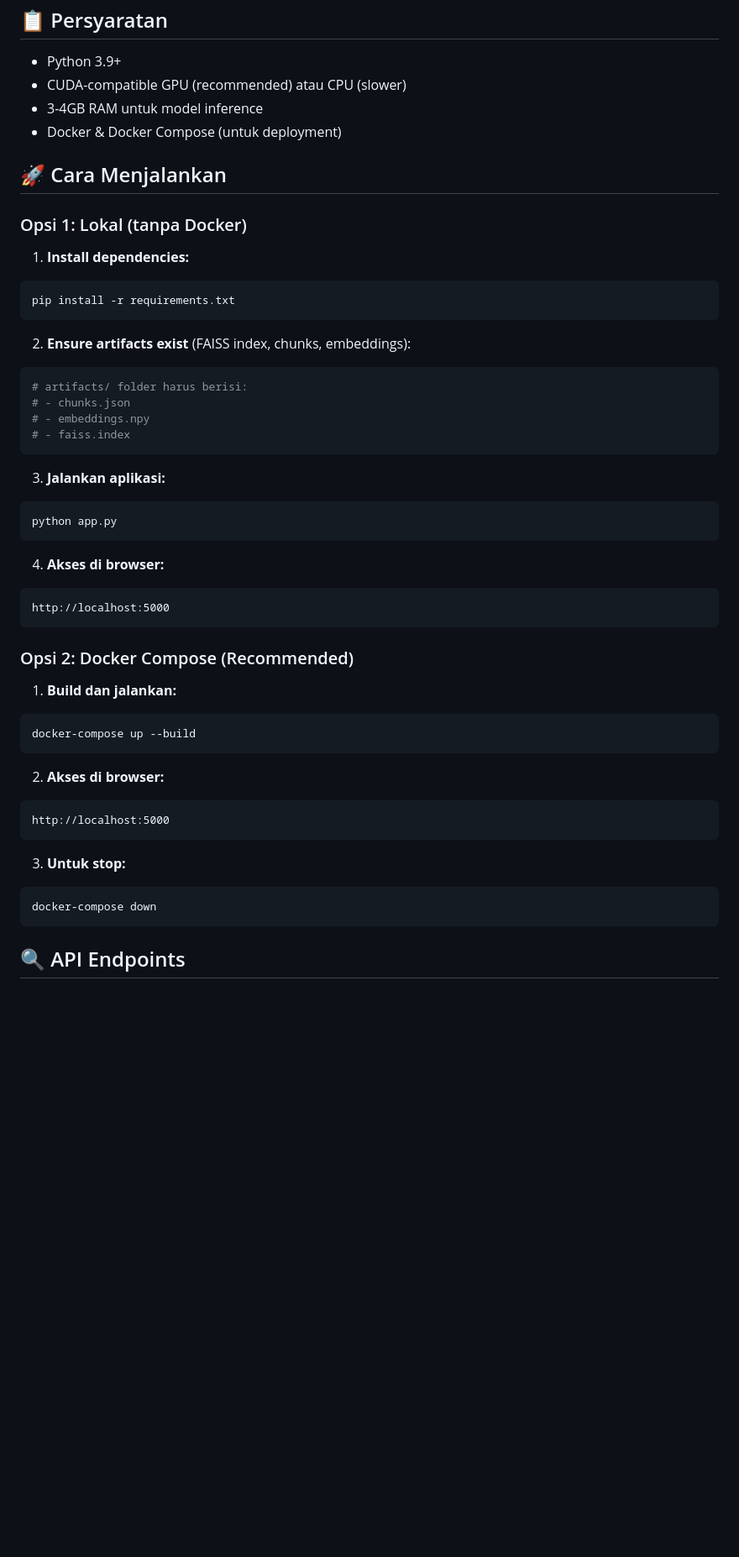
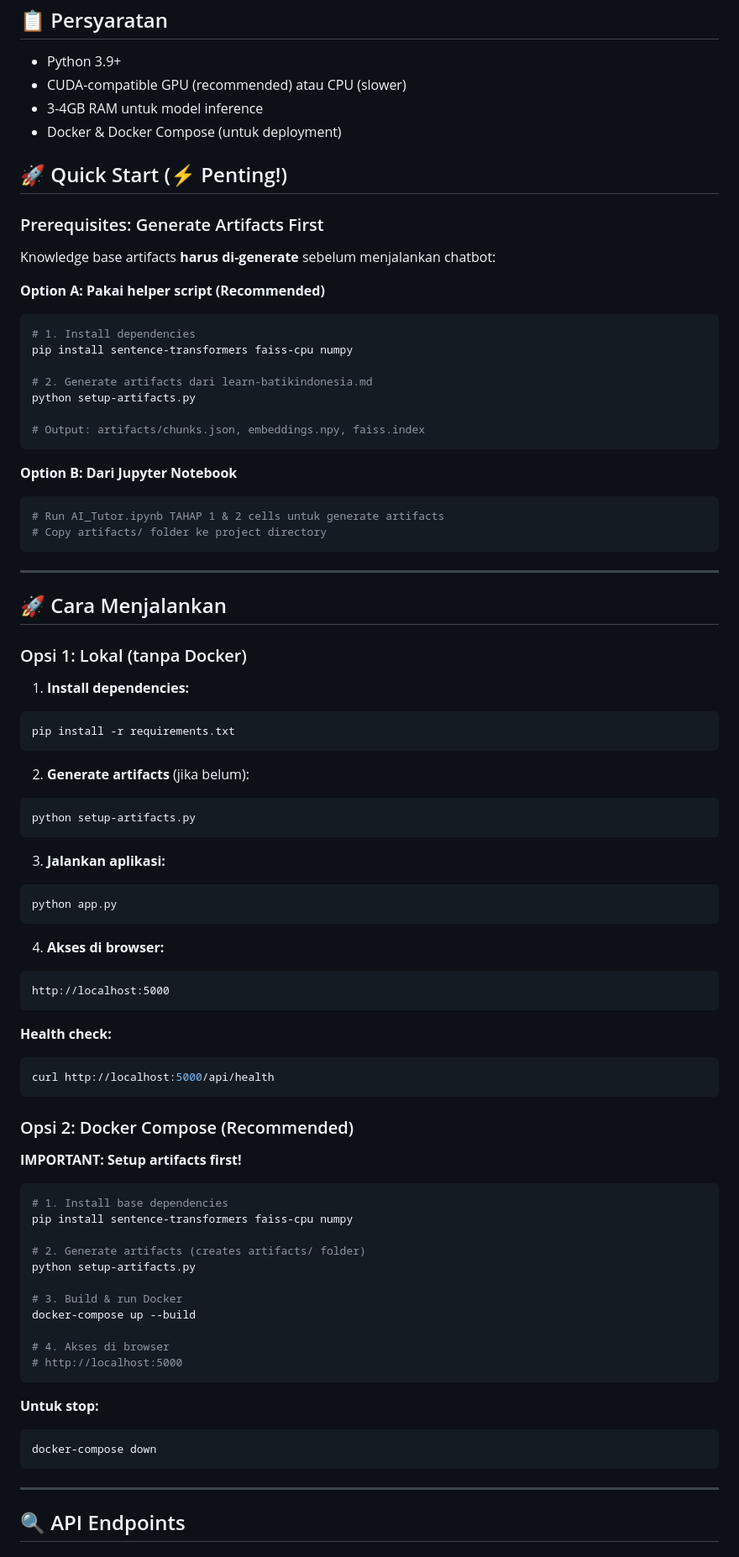
Before and after one commit to mulyodwi16/batik-AITutor, a Markdown page: README.md, the part around the change. Shown at 84% size. GitHub-like rendering; blank space fills up the shorter version.

Commit message:
docs: Update README with artifact generation instructions
- Add detailed setup-artifacts.py usage guide
- Add prerequisite steps for both local and Docker
- Show artifact generation MUST happen first
- Add health check API endpoint info
- Clear troubleshooting guide for missing artifacts

````diff
--- a/README.md
+++ b/README.md
@@ -47,6 +47,31 @@ Response + Metadata
 - 3-4GB RAM untuk model inference
 - Docker & Docker Compose (untuk deployment)
 
+## 🚀 Quick Start (⚡ Penting!)
+
+### Prerequisites: Generate Artifacts First
+
+Knowledge base artifacts **harus di-generate** sebelum menjalankan chatbot:
+
+**Option A: Pakai helper script (Recommended)**
+```bash
+# 1. Install dependencies
+pip install sentence-transformers faiss-cpu numpy
+
+# 2. Generate artifacts dari learn-batikindonesia.md
+python setup-artifacts.py
+
+# Output: artifacts/chunks.json, embeddings.npy, faiss.index
+```
+
+**Option B: Dari Jupyter Notebook**
+```bash
+# Run AI_Tutor.ipynb TAHAP 1 & 2 cells untuk generate artifacts
+# Copy artifacts/ folder ke project directory
+```
+
+---
+
 ## 🚀 Cara Menjalankan
 
 ### Opsi 1: Lokal (tanpa Docker)
@@ -56,12 +81,9 @@ Response + Metadata
 pip install -r requirements.txt
 ```
 
-2. **Ensure artifacts exist** (FAISS index, chunks, embeddings):
+2. **Generate artifacts** (jika belum):
 ```bash
-# artifacts/ folder harus berisi:
-# - chunks.json
-# - embeddings.npy
-# - faiss.index
+python setup-artifacts.py
 ```
 
 3. **Jalankan aplikasi:**
@@ -74,22 +96,37 @@ python app.py
 http://localhost:5000
 ```
 
+**Health check:**
+```bash
+curl http://localhost:5000/api/health
+```
+
+
+
 ### Opsi 2: Docker Compose (Recommended)
 
-1. **Build dan jalankan:**
+**IMPORTANT: Setup artifacts first!**
+
 ```bash
+# 1. Install base dependencies
+pip install sentence-transformers faiss-cpu numpy
+
+# 2. Generate artifacts (creates artifacts/ folder)
+python setup-artifacts.py
+
+# 3. Build & run Docker
 docker-compose up --build
+
+# 4. Akses di browser
+# http://localhost:5000
 ```
 
-2. **Akses di browser:**
-```
-http://localhost:5000
-```
-
-3. **Untuk stop:**
+**Untuk stop:**
 ```bash
 docker-compose down
 ```
+
+---
 
 ## 🔍 API Endpoints
 
````
